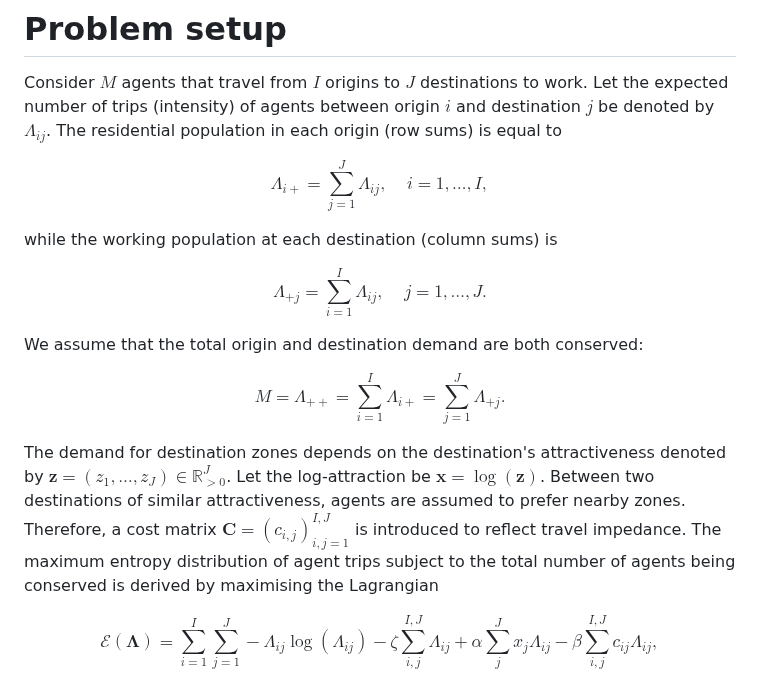
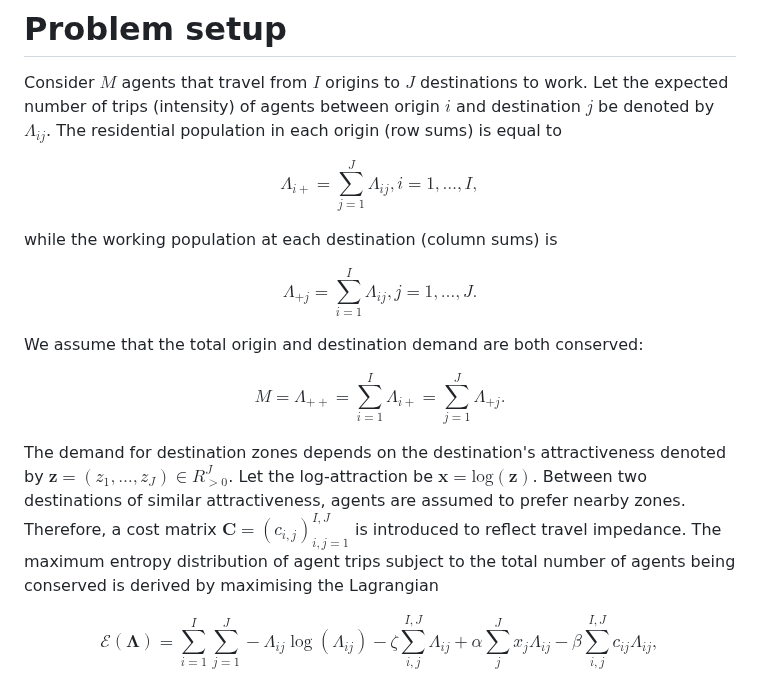
Before and after one commit to YannisZa/GeNSIT, a Markdown page: docs/README.md, the part around the change. Drawn GitHub-style.

Commit message:
latex equation rendering fixes

```diff
--- a/docs/README.md
+++ b/docs/README.md
@@ -209,13 +209,13 @@ Here `sigma` is coupled with the `to_learn` parameter, meaning the vary together
 Consider $M$ agents that travel from $I$ origins to $J$ destinations to work. Let the expected number of trips (intensity) of agents between origin $i$ and destination $j$ be denoted by $\Lambda_{ij}$. The residential population in each origin (row sums) is equal to
 
 $$
-    \Lambda_{i+} = \sum_{j=1}^{J} \Lambda_{ij}, \;\;\;\; i=1,\dots,I,
+    \Lambda_{i+} = \sum_{j=1}^{J} \Lambda_{ij},    i=1,\dots,I,
 $$
 
 while the working population at each destination (column sums) is
 
 $$
-    \Lambda_{+j} = \sum_{i=1}^{I} \Lambda_{ij}, \;\;\;\; j=1,\dots,J.
+    \Lambda_{+j} = \sum_{i=1}^{I} \Lambda_{ij},     j=1,\dots,J.
 $$
 
 We assume that the total origin and destination demand are both conserved:
@@ -224,7 +224,7 @@ $$
     M = \Lambda_{++} = \sum_{i=1}^{I} \Lambda_{i+} = \sum_{j=1}^{J} \Lambda_{+j}.
 $$
 
-The demand for destination zones depends on the destination's attractiveness denoted by $\mathbf{z} = (z_1,\dots, z_J) \in \mathbb{R}_{>0}^{J}$. Let the log-attraction be $\mathbf{x} = \log(\mathbf{z})$. Between two destinations of similar attractiveness, agents are assumed to prefer nearby zones. Therefore, a cost matrix $\mathbf{C} = (c_{i,j})_{i,j=1}^{I,J}$ is introduced to reflect travel impedance. The maximum entropy distribution of agent trips subject to the total number of agents being conserved is derived by maximising the Lagrangian
+The demand for destination zones depends on the destination's attractiveness denoted by $\mathbf{z} = (z_1,\dots, z_J) \in R_{>0}^{J}$. Let the log-attraction be $\mathbf{x} = \text{log}(\mathbf{z})$. Between two destinations of similar attractiveness, agents are assumed to prefer nearby zones. Therefore, a cost matrix $\mathbf{C} = (c_{i,j})_{i,j=1}^{I,J}$ is introduced to reflect travel impedance. The maximum entropy distribution of agent trips subject to the total number of agents being conserved is derived by maximising the Lagrangian
 
 $$
 \mathcal{E}(\boldsymbol{\Lambda}) = \sum_{i=1}^{I}\sum_{j=1}^J -\Lambda_{ij}\log(\Lambda_{ij}) - \zeta \sum_{i,j}^{I,J} \Lambda_{ij} + \alpha \sum_{j}^{J} x_j\Lambda_{ij}  - \beta \sum_{i,j}^{I,J} c_{ij}\Lambda_{ij},
```
